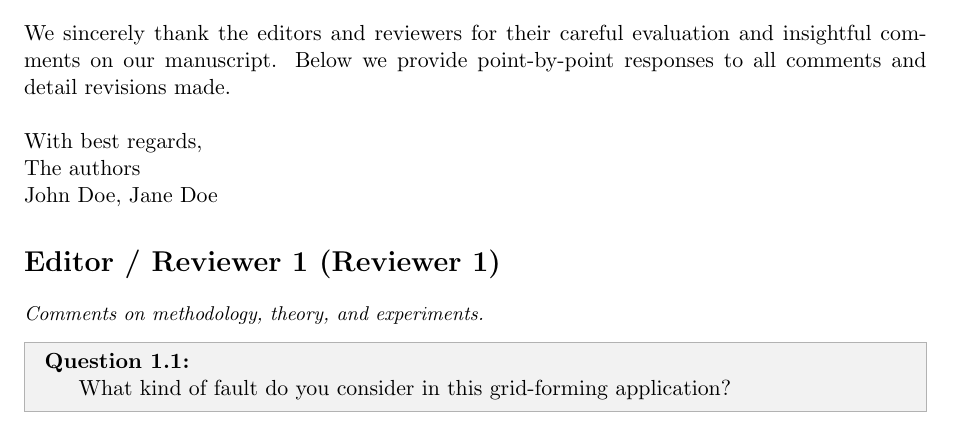
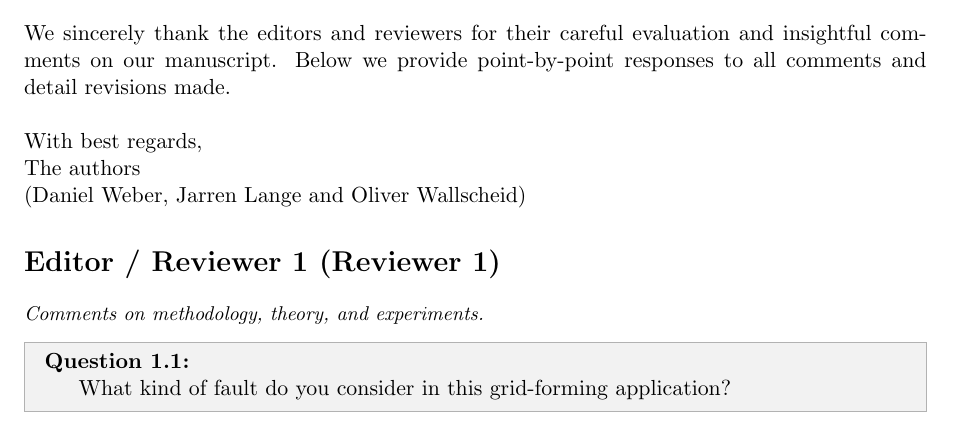
Before and after one commit to IAS-Uni-Siegen/answer_letter, a LaTeX document (main.tex): part of page 1 of 2, cut so that both start at the same text. Compiled offline with pdfLaTeX.

Commit message:
Fixed author names

```diff
--- a/main.tex
+++ b/main.tex
@@ -31,7 +31,7 @@ We sincerely thank the editors and reviewers for their careful evaluation and in
 
 \noindent With best regards,\\
 The authors \\
-{John Doe, Jane Doe}
+{(Daniel Weber, Jarren Lange and Oliver Wallscheid)}
 
 % --- Reviewer 1 ---
 \reviewersection[Reviewer 1]{Comments on methodology, theory, and experiments.}
```
